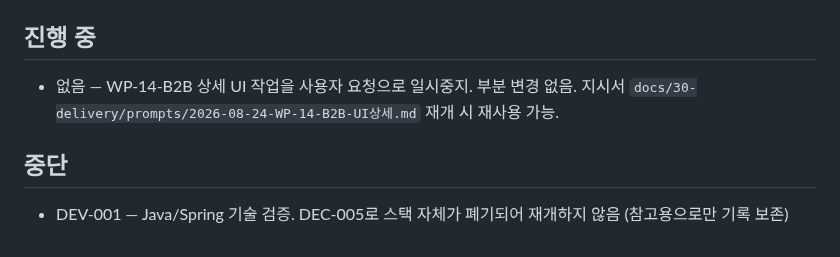
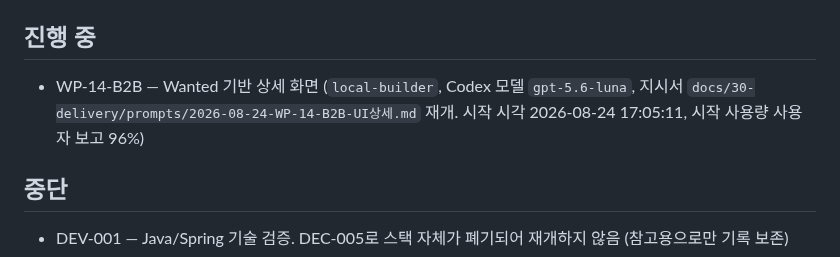
Before and after one commit to redinbluesky/JU_Project, a Markdown page: docs/30-delivery/진행현황.md, the part around the change. Rendered like a GitHub page.

Commit message:
docs: WP-14-B2B Codex 모델 작업 재개와 사용량 시작점 기록

```diff
--- a/docs/30-delivery/진행현황.md
+++ b/docs/30-delivery/진행현황.md
@@ -68,7 +68,7 @@
 
 ## 진행 중
 
-- 없음 — WP-14-B2B 상세 UI 작업을 사용자 요청으로 일시중지. 부분 변경 없음. 지시서 `docs/30-delivery/prompts/2026-08-24-WP-14-B2B-UI상세.md` 재개 시 재사용 가능.
+- WP-14-B2B — Wanted 기반 상세 화면 (`local-builder`, Codex 모델 `gpt-5.6-luna`, 지시서 `docs/30-delivery/prompts/2026-08-24-WP-14-B2B-UI상세.md` 재개. 시작 시각 2026-08-24 17:05:11, 시작 사용량 사용자 보고 96%)
 
 ## 중단
 
```
